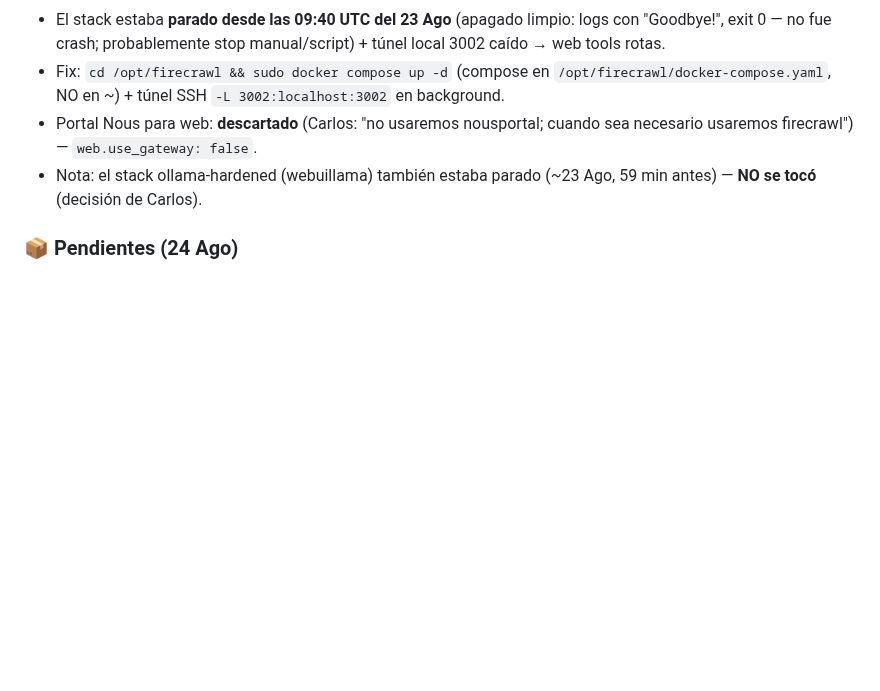
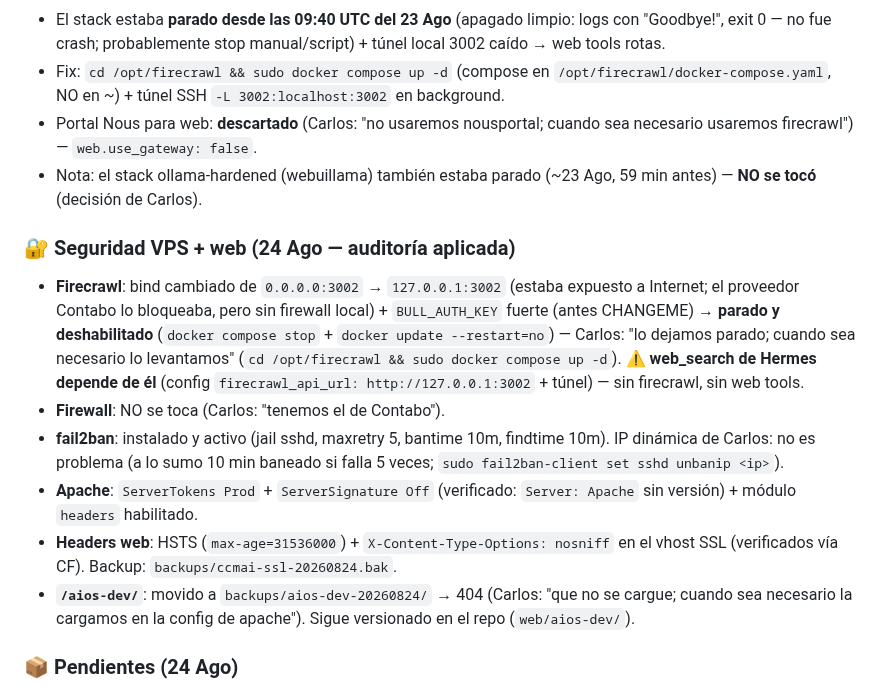
Before and after one commit to ccarrillomanzanares/aios-lfs, a Markdown page: docs/README.md, the part around the change. GitHub-like rendering; blank space fills up the shorter version.

Commit message:
docs: auditoria seguridad 24 Ago (firecrawl bind local+parado, fail2ban, ServerTokens, headers, aios-dev fuera)

```diff
--- a/docs/README.md
+++ b/docs/README.md
@@ -679,6 +679,14 @@ Al arrancar la ISO de AIOS LFS desde USB en un portátil real, el sistema se det
 - Portal Nous para web: **descartado** (Carlos: "no usaremos nousportal; cuando sea necesario usaremos firecrawl") — `web.use_gateway: false`.
 - Nota: el stack ollama-hardened (webuillama) también estaba parado (~23 Ago, 59 min antes) — **NO se tocó** (decisión de Carlos).
 
+### 🔐 Seguridad VPS + web (24 Ago — auditoría aplicada)
+- **Firecrawl**: bind cambiado de `0.0.0.0:3002` → `127.0.0.1:3002` (estaba expuesto a Internet; el proveedor Contabo lo bloqueaba, pero sin firewall local) + `BULL_AUTH_KEY` fuerte (antes CHANGEME) → **parado y deshabilitado** (`docker compose stop` + `docker update --restart=no`) — Carlos: "lo dejamos parado; cuando sea necesario lo levantamos" (`cd /opt/firecrawl && sudo docker compose up -d`). ⚠️ **web_search de Hermes depende de él** (config `firecrawl_api_url: http://127.0.0.1:3002` + túnel) — sin firecrawl, sin web tools.
+- **Firewall**: NO se toca (Carlos: "tenemos el de Contabo").
+- **fail2ban**: instalado y activo (jail sshd, maxretry 5, bantime 10m, findtime 10m). IP dinámica de Carlos: no es problema (a lo sumo 10 min baneado si falla 5 veces; `sudo fail2ban-client set sshd unbanip <ip>`).
+- **Apache**: `ServerTokens Prod` + `ServerSignature Off` (verificado: `Server: Apache` sin versión) + módulo `headers` habilitado.
+- **Headers web**: HSTS (`max-age=31536000`) + `X-Content-Type-Options: nosniff` en el vhost SSL (verificados vía CF). Backup: `backups/ccmai-ssl-20260824.bak`.
+- **`/aios-dev/`**: movido a `backups/aios-dev-20260824/` → 404 (Carlos: "que no se cargue; cuando sea necesario la cargamos en la config de apache"). Sigue versionado en el repo (`web/aios-dev/`).
+
 ### 📦 Pendientes (24 Ago)
 - **Grabar la ISO final** (Rufus DD) y probar en el 2014 — lleva modelo + frases + fixes.
 - Audio del tic en el portátil (A/B/C/D, `audio-test.sh`) — sigue pendiente.
```
